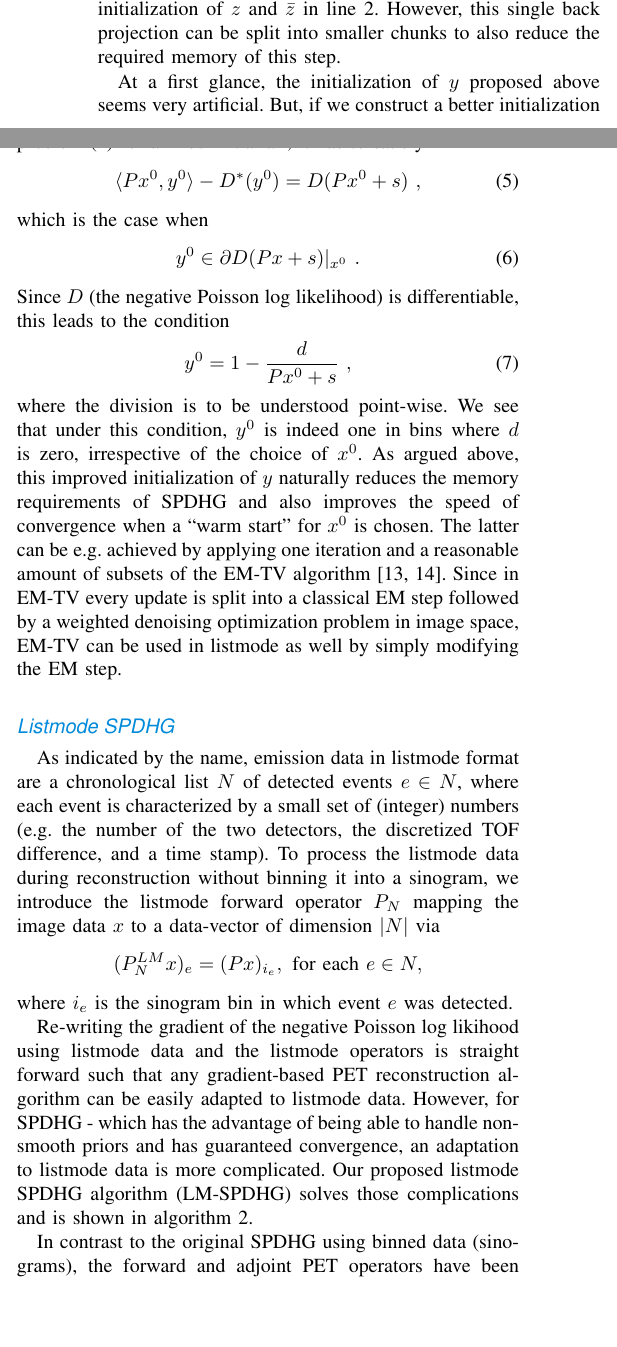
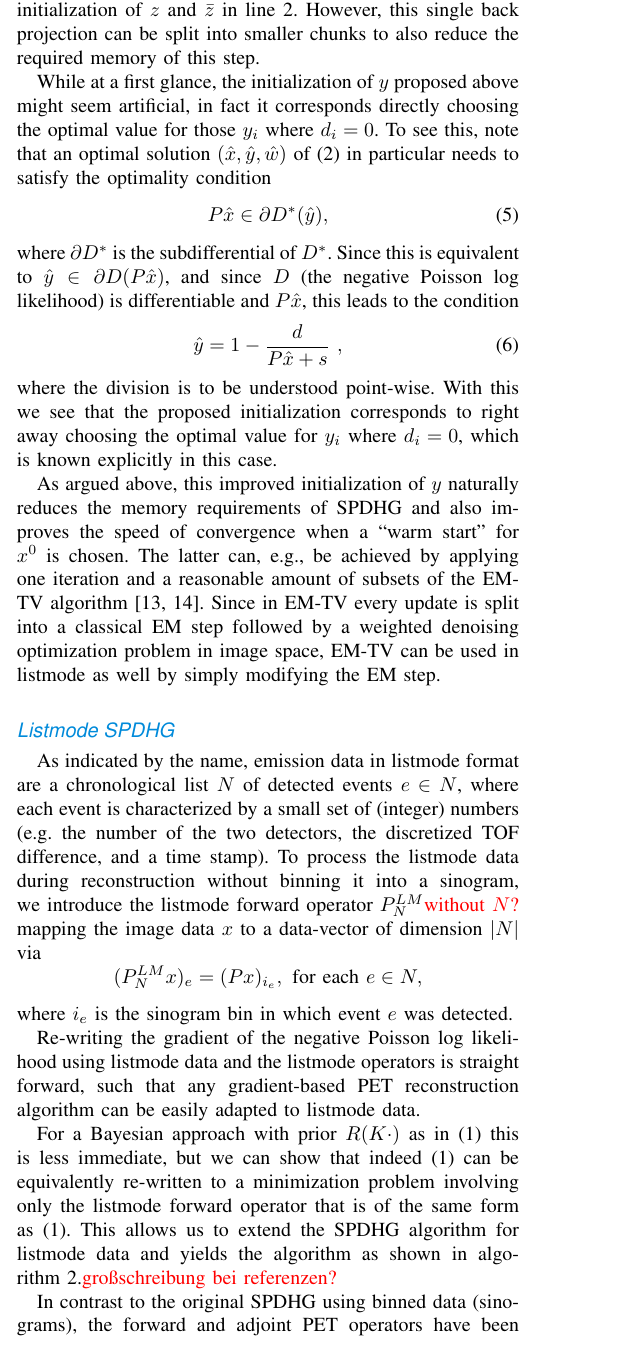
Before and after one commit to gschramm/lm-spdhg, a LaTeX paper (docs/paper/tmi.tex, which reads docs/paper/content.tex): two parts of the columns of page 4 of 11 before the commit and part of one column of page 4 of 11 after it, the two joined at a grey line, cut so that both start at the same text, the shorter picture padded with empty space. Compiled offline with pdfLaTeX.

Commit message:
Added suggestions.

```diff
--- a/docs/paper/content.tex
+++ b/docs/paper/content.tex
@@ -269,33 +282,45 @@ in line 2.
 However, this single back projection can be split into smaller chunks to also reduce
 the required memory of this step.
 
-At a first glance, the initialization of $y$ proposed above seems very artificial.
-But, if we construct a better initialization $y^0$ in a way such that it is the solution of our
-saddle point problem \eqref{eq:saddle} for a fixed initial $x^0$, it has to satisfy
-%
+While at a first glance, the initialization of $y$ proposed above might seem artificial, in fact it corresponds directly choosing the optimal value for those $y_i$ where $d_i=0$. To see this, note that an optimal solution $(\hat{x},\hat{y},\hat{w})$ of \eqref{eq:saddle}  in particular needs to satisfy the optimality condition
 \begin{equation}
-\langle P x^0, y^0 \rangle - D^*(y^0) = D(Px^0 + s) \ ,
+P \hat{x} \in  \partial D^*(\hat{y}),
 \end{equation}
-%
-which is the case when
-%
-\begin{equation}
-y^0 \in \partial D(Px + s) |_{x^0} \ .
-\end{equation}
-%
-Since $D$ (the negative Poisson log likelihood) is differentiable, this leads
+where $\partial D^*$ is the subdifferential of $D^*$. Since this is equivalent to $\hat{y} \in  \partial D(P \hat{x})$, and since $D$ (the negative Poisson log likelihood) is differentiable and $P\hat{x}$, this leads
 to the condition
 \begin{equation}
-y^0 = 1 - \frac{d}{Px^0 + s} \ ,
+\hat{y} = 1 - \frac{d}{P\hat{x} + s} \ ,
 \label{eq:yinit}
 \end{equation}
-where the division is to be understood point-wise.
-We see that under this condition, $y^0$ is indeed one in bins where $d$ is zero,
-irrespective of the choice of $x^0$.
+where the division is to be understood point-wise. With this we see that the proposed initialization corresponds to right away choosing the optimal value for $y_i $ where $d_i=0$, which is known explicitly in this case.
+
+%At a first glance, the initialization of $y$ proposed above seems very artificial.
+%But, if we construct a better initialization $y^0$ in a way such that it is the solution of our
+%saddle point problem \eqref{eq:saddle} for a fixed initial $x^0$, it has to satisfy
+%%
+%\begin{equation}
+%\langle P x^0, y^0 \rangle - D^*(y^0) = D(Px^0 + s) \ ,
+%\end{equation}
+%%
+%which is the case when
+%%
+%\begin{equation}
+%y^0 \in \partial D(Px + s) |_{x^0} \ .
+%\end{equation}
+%%
+%Since $D$ (the negative Poisson log likelihood) is differentiable, this leads
+%to the condition
+%\begin{equation}
+%y^0 = 1 - \frac{d}{Px^0 + s} \ ,
+%\label{eq:yinit}
+%\end{equation}
+%where the division is to be understood point-wise.
+%We see that under this condition, $y^0$ is indeed one in bins where $d$ is zero,
+%irrespective of the choice of $x^0$.
 As argued above, this improved initialization of $y$ naturally reduces the
 memory requirements of SPDHG and also improves the speed of convergence when a
 ``warm start'' for $x^0$ is chosen.
-The latter can be e.g. achieved by applying one iteration
+The latter can, e.g., be achieved by applying one iteration
 and a reasonable amount of subsets of the EM-TV algorithm \cite{Sawatzky2008, Burger2008}.
 Since in EM-TV every update is split into a classical EM step followed by a weighted denoising
 optimization problem in image space, EM-TV can be used in listmode as well by simply
@@ -307,17 +332,22 @@ As indicated by the name, emission data in listmode format are a chronological l
 events $e \in N$, where each event is characterized by a small set of (integer) numbers
 (e.g. the number of the two detectors, the discretized TOF difference, and a time stamp).
 To process the listmode data during reconstruction without binning it into a sinogram,
-we introduce the listmode forward operator $P_N$ mapping the image data $x$ to a
+we introduce the listmode forward operator $P^{LM}_N$\todo{without $N$?} mapping the image data $x$ to a
 data-vector of dimension $|N|$ via \[ (P^{LM}_N x)_e  = (Px)_{i_e} , \text{ for each }e \in N,\]
 where $i_e$ is the sinogram bin in which event $e$ was detected.
 
-Re-writing the gradient of the negative Poisson log likihood using listmode data and the
-listmode operators is straight forward such that any gradient-based
+Re-writing the gradient of the negative Poisson log likelihood using listmode data and the
+listmode operators is straight forward, such that any gradient-based
 PET reconstruction algorithm can be easily adapted to listmode data.
-However, for SPDHG - which has the advantage of being able to handle non-smooth priors and
-has guaranteed convergence, an adaptation to listmode data is more complicated.
-Our proposed listmode SPDHG algorithm (LM-SPDHG) solves those complications and is shown in
-algorithm~\ref{alg:lmspdhg}.
+
+For a Bayesian approach with prior $R(K \cdot)$ as in \eqref{eq:primal} this is less immediate, but we can
+show that indeed \eqref{eq:primal} can be equivalently re-written to a minimization problem involving only the listmode forward operator that is of the same form as \eqref{eq:primal}. This allows us to extend the SPDHG algorithm for listmode data and yields the algorithm as shown in algorithm~\ref{alg:lmspdhg}.\todo{großschreibung bei referenzen?}
+
+
+%However, for SPDHG - which has the advantage of being able to handle non-smooth priors and
+%has guaranteed convergence, an adaptation to listmode data is more complicated.
+%Our proposed listmode SPDHG algorithm (LM-SPDHG) solves those complications and is shown in
+%algorithm~\ref{alg:lmspdhg}.
 
 \begin{algorithm}[t]
 \begin{algorithmic}[1]
@@ -352,12 +382,12 @@ algorithm~\ref{alg:lmspdhg}.
 
 
 In contrast to the original SPDHG using binned data (sinograms), the forward and adjoint
-PET operators have been replaced by their listmode equivalants as defined above (lines 11 and 12).
-Moreover, the dual variable for the data fidelity is replaced by the list $y_N$ which has the
+PET operators have been replaced by their listmode equivalents as defined above (lines 11 and 12).
+Moreover, the dual variable for the data fidelity is replaced by the list $y_N$, which has the
 same length as the measured event list $N$.
 If an event with a fixed sinogram bin $i_e$ occurs more than once in the event list
 $N$, it is also forward and back-projected multiple times in steps 11 and 12.
-To compensate for this fact, we have to divide by the event count $\mu_e$ before back projection
+To compensate for this fact, the algorithm divides by the event count $\mu_e$ before back projection
 in line 12.
 Note that (i) as shown in Fig.~\ref{fig:sparsity} in most standard acquisitions the event count
 of most events is 1 and that (ii) calculating the event count $\mu_e$ which is a prerequisit
```
Also changed, not shown: docs/paper/tmi.tex (+2 -2 lines), docs/paper/content.tex (63 more changed lines).
